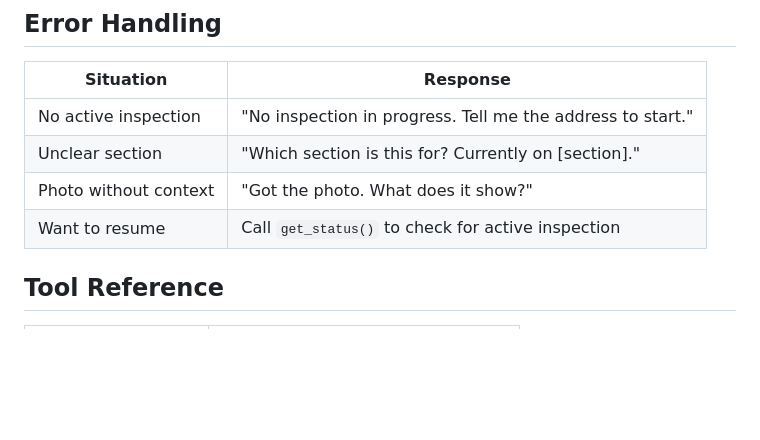
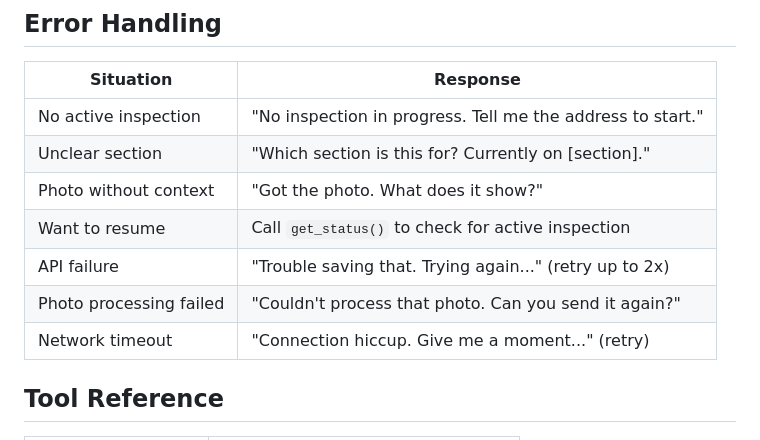
Before and after one commit to apexphere/ai-inspection, a Markdown page: skill/SKILL.md, the part around one of its changes. Rendered like a GitHub page; blank space fills up the shorter version.

```diff
--- a/skill/SKILL.md
+++ b/skill/SKILL.md
@@ -104,6 +159,9 @@ Use these when entering each section:
 | Unclear section | "Which section is this for? Currently on [section]." |
 | Photo without context | "Got the photo. What does it show?" |
 | Want to resume | Call `get_status()` to check for active inspection |
+| API failure | "Trouble saving that. Trying again..." (retry up to 2x) |
+| Photo processing failed | "Couldn't process that photo. Can you send it again?" |
+| Network timeout | "Connection hiccup. Give me a moment..." (retry) |
 
 ## Tool Reference
 
```
Also changed, not shown: other parts of skill/SKILL.md (+55 -0 lines), 1 other file.
